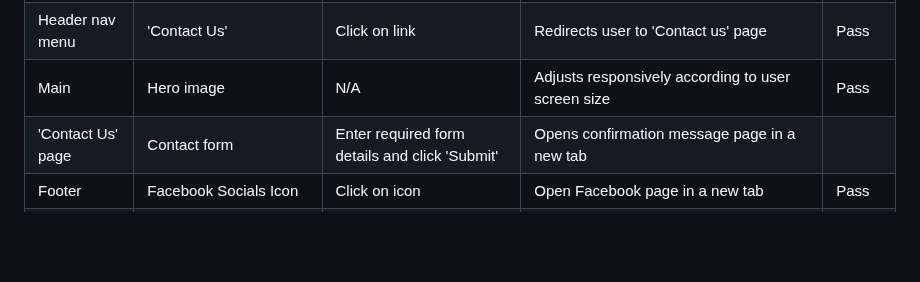
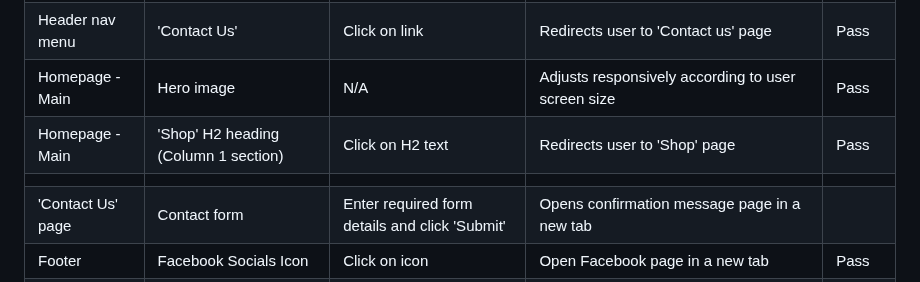
Before and after one commit to k-nadia/project-1, a Markdown page: README.md, the part around the change. Rendered like a GitHub page; blank space fills up the shorter version.

Commit message:
Add 'Shop' H2 (column 1 on homepage) hyperlink testing to 'General Testing' section of README.md

```diff
--- a/README.md
+++ b/README.md
@@ -192,7 +192,9 @@ As a developer:
 | Header nav menu   | 'Shop'                                  | Click on link                                  | Redirects user to 'Shop' page                      | Pass   |
 | Header nav menu   | 'Visit'                                 | Click on link                                  | Redirects user to 'Visit' page                     | Pass   |
 | Header nav menu   | 'Contact Us'                            | Click on link                                  | Redirects user to 'Contact us' page                | Pass   |
-| Main              | Hero image                              | N/A                                            | Adjusts responsively according to user screen size | Pass       |
+| Homepage - Main   | Hero image                              | N/A                                            | Adjusts responsively according to user screen size | Pass       |
+| Homepage - Main	| 'Shop' H2 heading (Column 1 section)    | Click on H2 text                               | Redirects user to 'Shop' page                      | Pass   |
+|                   |                                         |                                                |                                                    |        |
 | 'Contact Us' page | Contact form                            | Enter required form details and click 'Submit' | Opens confirmation message page in a new tab       |        |
 | Footer            | Facebook Socials Icon                   | Click on icon                                  | Open Facebook page in a new tab                    | Pass   |
 | Footer            | Instagram Socials Icon                  | Click on icon                                  | Open Instagram page in a new tab                   | Pass   |
```
